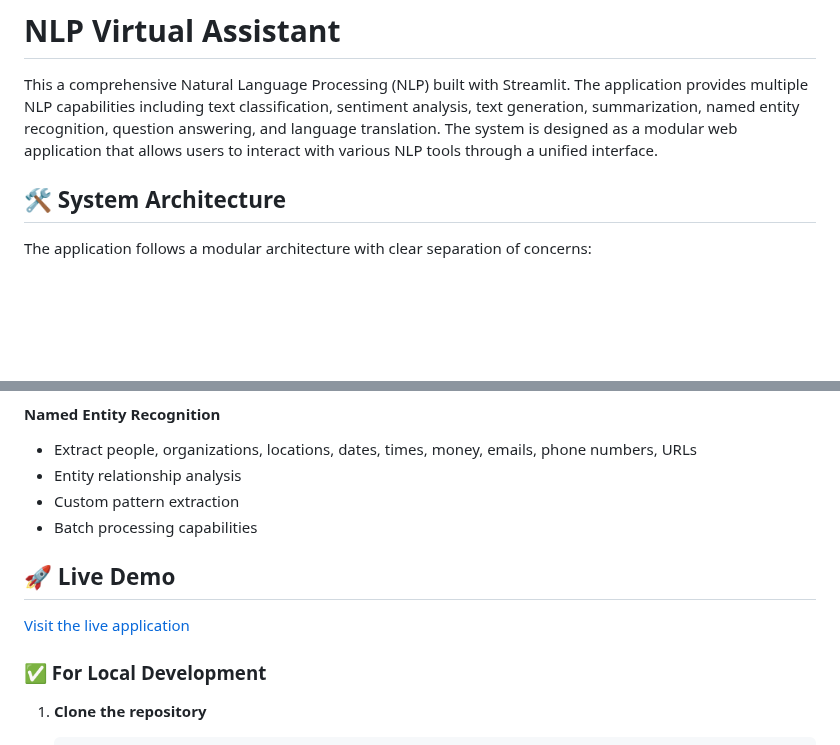
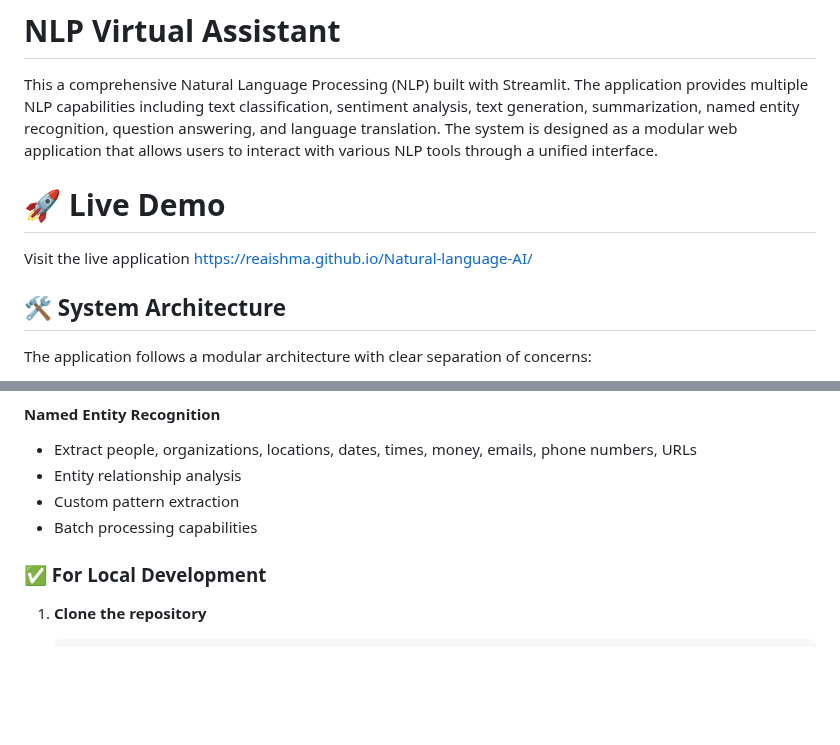
Before and after one commit to Reaishma/Natural-language-AI, a Markdown page: Readme.md, 2 parts joined by grey strips. GitHub-like rendering; blank space fills up the shorter version.

```diff
--- a/Readme.md
+++ b/Readme.md
@@ -2,6 +2,9 @@
 
 This a comprehensive Natural Language Processing (NLP) built with Streamlit. The application provides multiple NLP capabilities including text classification, sentiment analysis, text generation, summarization, named entity recognition, question answering, and language translation. The system is designed as a modular web application that allows users to interact with various NLP tools through a unified interface.
 
+# 🚀 Live Demo
+
+Visit the live application https://reaishma.github.io/Natural-language-AI/
 
 ## 🛠️ System Architecture
 
@@ -90,9 +93,6 @@ The application follows a modular architecture with clear separation of concerns
 - Batch processing capabilities
 
 
-## 🚀 Live Demo
-
-[Visit the live application](https://reaishma.github.io/Natural-language-AI/)
 
 ### ✅ For Local Development
 
```
